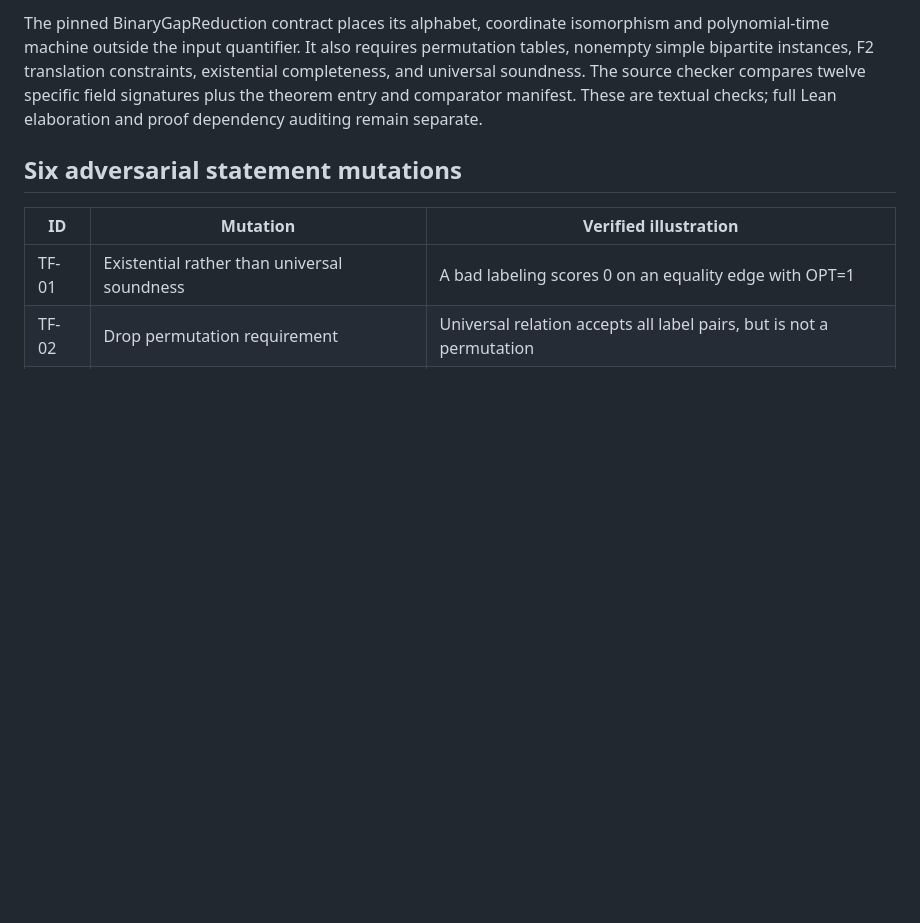
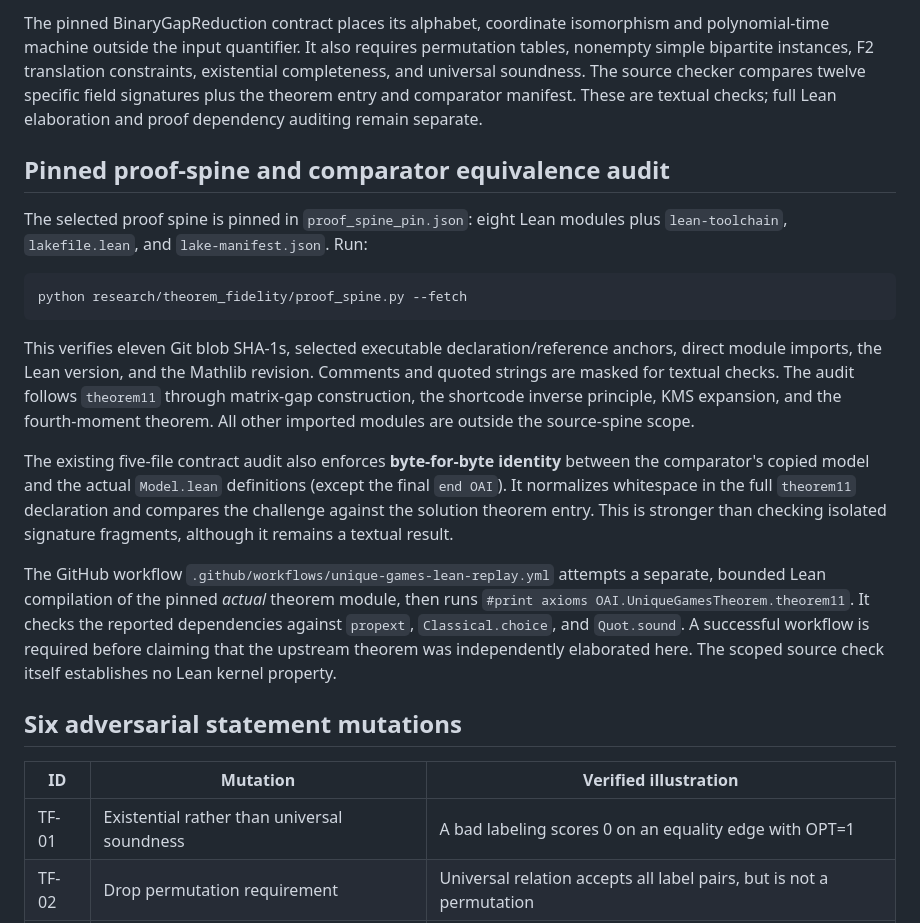
Before and after one commit to MoralityLabAI/EvalMath, a Markdown page: research/theorem_fidelity/README.md, the part around the change. Rendered like a GitHub page; blank space fills up the shorter version.

Commit message:
Document pinned source spine, exact comparator equality and independent replay workflow

```diff
--- a/research/theorem_fidelity/README.md
+++ b/research/theorem_fidelity/README.md
@@ -14,6 +14,38 @@
 The ComparatorChallenges/UniqueGamesTheorem.lean challenge template intentionally ends in a **sorry placeholder**. The actual proof entry in OAI/Computability/UniqueGames/Theorem.lean invokes a concrete construction and contains no such placeholder. The comparator manifest identifies the solution module OAI.Computability.UniqueGames.Main. Treating the challenge template as the full proof would create a false alarm.
 
 The pinned BinaryGapReduction contract places its alphabet, coordinate isomorphism and polynomial-time machine outside the input quantifier. It also requires permutation tables, nonempty simple bipartite instances, F2 translation constraints, existential completeness, and universal soundness. The source checker compares twelve specific field signatures plus the theorem entry and comparator manifest. These are textual checks; full Lean elaboration and proof dependency auditing remain separate.
+
+
+## Pinned proof-spine and comparator equivalence audit
+
+The selected proof spine is pinned in `proof_spine_pin.json`: eight Lean modules
+plus `lean-toolchain`, `lakefile.lean`, and `lake-manifest.json`. Run:
+
+~~~bash
+python research/theorem_fidelity/proof_spine.py --fetch
+~~~
+
+This verifies eleven Git blob SHA-1s, selected executable declaration/reference
+anchors, direct module imports, the Lean version, and the Mathlib revision.
+Comments and quoted strings are masked for textual checks. The audit follows
+`theorem11` through matrix-gap construction, the shortcode inverse principle,
+KMS expansion, and the fourth-moment theorem. All other imported modules are
+outside the source-spine scope.
+
+The existing five-file contract audit also enforces **byte-for-byte identity**
+between the comparator's copied model and the actual `Model.lean` definitions
+(except the final `end OAI`). It normalizes whitespace in the full
+`theorem11` declaration and compares the challenge against the solution
+theorem entry. This is stronger than checking isolated signature fragments,
+although it remains a textual result.
+
+The GitHub workflow `.github/workflows/unique-games-lean-replay.yml` attempts
+a separate, bounded Lean compilation of the pinned *actual* theorem module,
+then runs `#print axioms OAI.UniqueGamesTheorem.theorem11`. It checks the
+reported dependencies against `propext`, `Classical.choice`, and
+`Quot.sound`. A successful workflow is required before claiming that the
+upstream theorem was independently elaborated here. The scoped source check
+itself establishes no Lean kernel property.
 
 ## Six adversarial statement mutations
 
```
